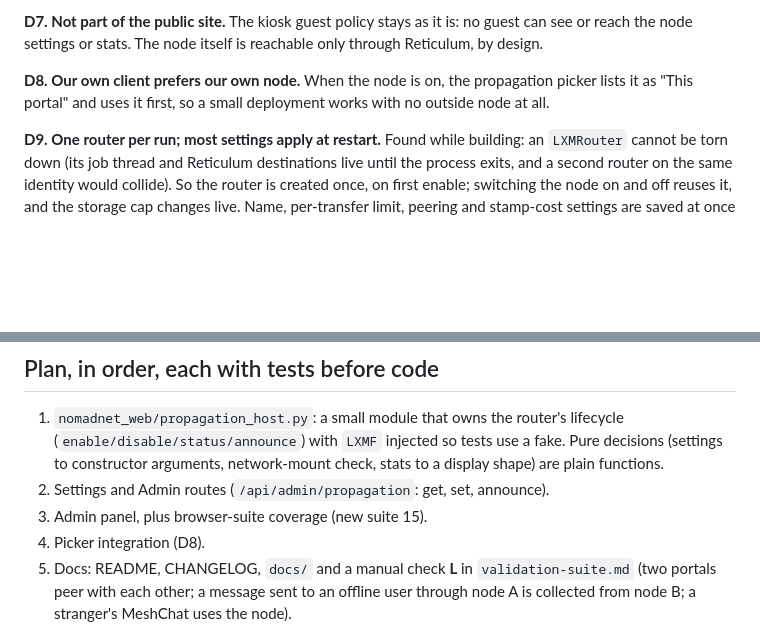
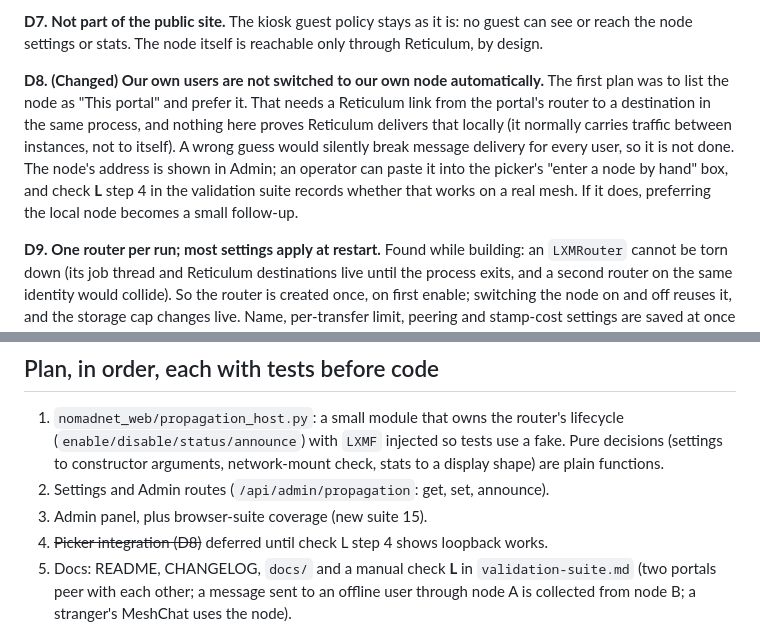
Before and after one commit to JamesM92/NomadPortal, a Markdown page: docs/design/propagation-hosting.md, 2 parts joined by grey strips. Rendered like a GitHub page; blank space fills up the shorter version.

```diff
--- a/docs/design/propagation-hosting.md
+++ b/docs/design/propagation-hosting.md
@@ -74,9 +74,16 @@ from `compile_stats()`, polled; no websocket.
 guest can see or reach the node settings or stats. The node itself is reachable
 only through Reticulum, by design.
 
-**D8. Our own client prefers our own node.** When the node is on, the
-propagation picker lists it as "This portal" and uses it first, so a small
-deployment works with no outside node at all.
+**D8. (Changed) Our own users are not switched to our own node automatically.**
+The first plan was to list the node as "This portal" and prefer it. That needs
+a Reticulum link from the portal's router to a destination in the same
+process, and nothing here proves Reticulum delivers that locally (it normally
+carries traffic between instances, not to itself). A wrong guess would
+silently break message delivery for every user, so it is not done. The node's
+address is shown in Admin; an operator can paste it into the picker's
+"enter a node by hand" box, and check **L** step 4 in the validation suite
+records whether that works on a real mesh. If it does, preferring the local
+node becomes a small follow-up.
 
 **D9. One router per run; most settings apply at restart.** Found while
 building: an `LXMRouter` cannot be torn down (its job thread and Reticulum
@@ -107,7 +114,7 @@ only until auto-peering is turned on, LXMF's default stamp cost of 16.
    check, stats to a display shape) are plain functions.
 2. Settings and Admin routes (`/api/admin/propagation`: get, set, announce).
 3. Admin panel, plus browser-suite coverage (new suite 15).
-4. Picker integration (D8).
+4. ~~Picker integration (D8)~~ deferred until check L step 4 shows loopback works.
 5. Docs: README, CHANGELOG, `docs/` and a manual check **L** in
    `validation-suite.md` (two portals peer with each other; a message sent to
    an offline user through node A is collected from node B; a stranger's
```
Also changed, not shown: CHANGELOG.md (+15 -2 lines), docs/design/validation-suite.md (+14 -0 lines).
